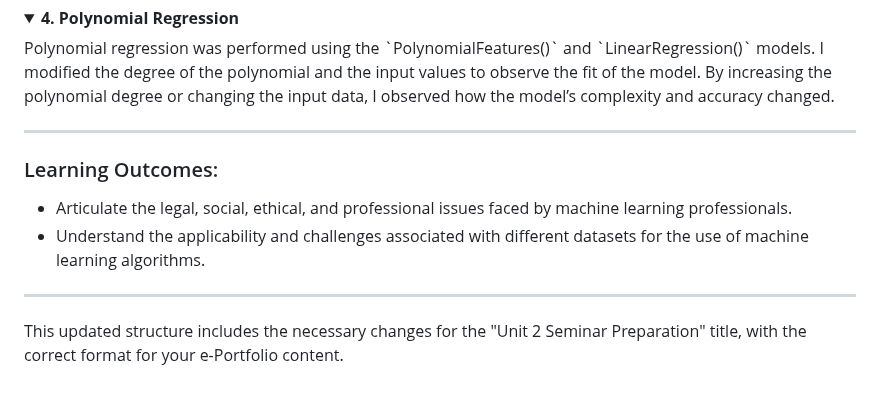
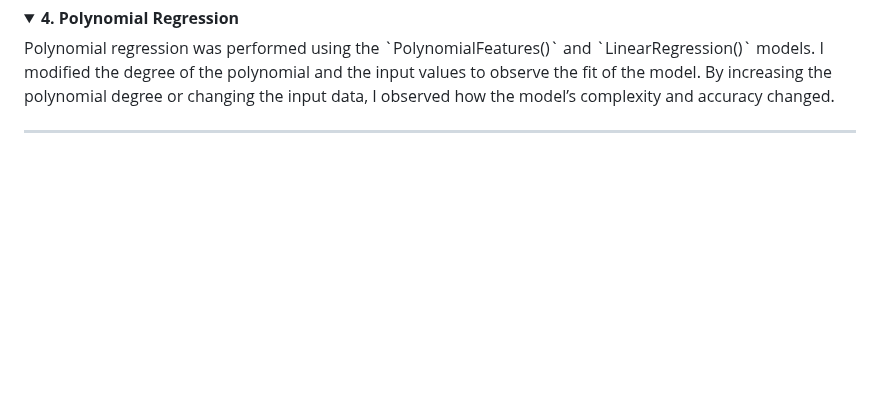
Before and after one commit to JK-Tech24/Jaafar-e-Portfolio-, a Markdown page: README.md, the part around the change. Drawn GitHub-style; folded sections open; blank space fills up the shorter version.

```diff
--- a/README.md
+++ b/README.md
@@ -124,11 +124,3 @@ For the **Unit 2 activity**, I ran the following four programs in my Jupyter Not
 </details>
 
 ---
-
-### Learning Outcomes:
-- Articulate the legal, social, ethical, and professional issues faced by machine learning professionals.
-- Understand the applicability and challenges associated with different datasets for the use of machine learning algorithms.
-
----
-
-This updated structure includes the necessary changes for the "Unit 2 Seminar Preparation" title, with the correct format for your e-Portfolio content.
```
